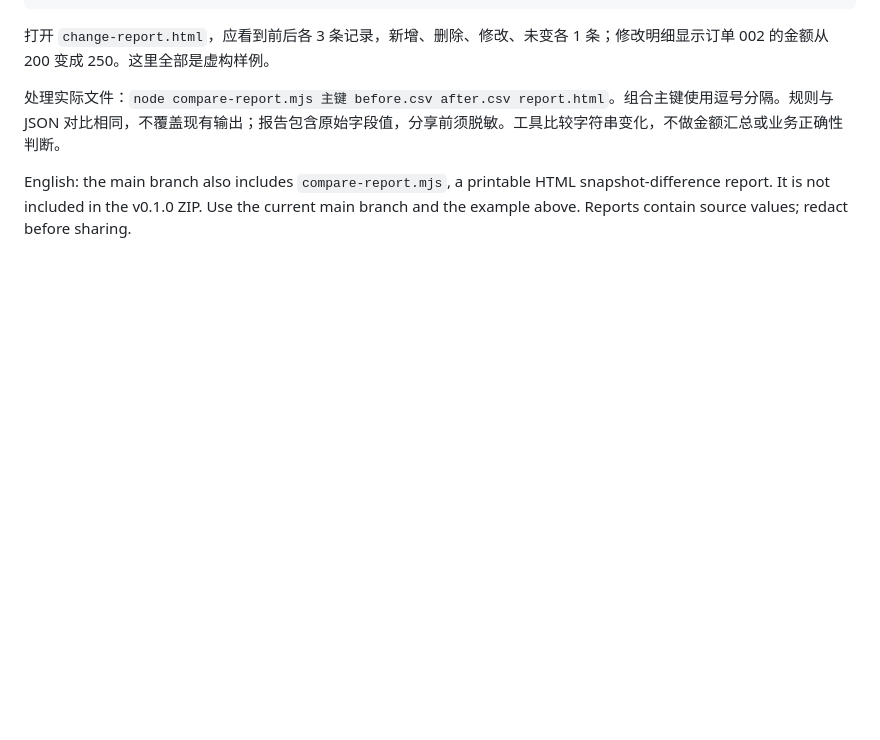
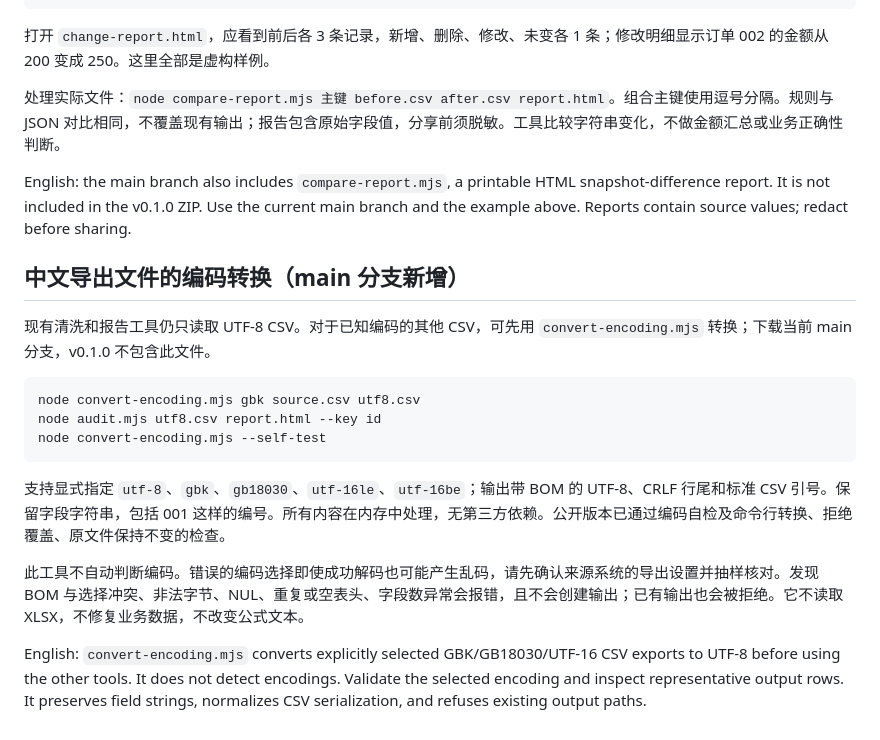
Before and after one commit to yyygyf/csv-merge-dedupe, a Markdown page: README.md, the part around the change. GitHub-like rendering; blank space fills up the shorter version.

Commit message:
Document CSV encoding conversion and limitations
Add encoding conversion instructions for CSV files.

````diff
--- a/README.md
+++ b/README.md
@@ -68,3 +68,20 @@ node compare-report.mjs --self-test
 处理实际文件：`node compare-report.mjs 主键 before.csv after.csv report.html`。组合主键使用逗号分隔。规则与 JSON 对比相同，不覆盖现有输出；报告包含原始字段值，分享前须脱敏。工具比较字符串变化，不做金额汇总或业务正确性判断。
 
 English: the main branch also includes `compare-report.mjs`, a printable HTML snapshot-difference report. It is not included in the v0.1.0 ZIP. Use the current main branch and the example above. Reports contain source values; redact before sharing.
+
+
+## 中文导出文件的编码转换（main 分支新增）
+
+现有清洗和报告工具仍只读取 UTF-8 CSV。对于已知编码的其他 CSV，可先用 `convert-encoding.mjs` 转换；下载当前 main 分支，v0.1.0 不包含此文件。
+
+```sh
+node convert-encoding.mjs gbk source.csv utf8.csv
+node audit.mjs utf8.csv report.html --key id
+node convert-encoding.mjs --self-test
+```
+
+支持显式指定 `utf-8`、`gbk`、`gb18030`、`utf-16le`、`utf-16be`；输出带 BOM 的 UTF-8、CRLF 行尾和标准 CSV 引号。保留字段字符串，包括 001 这样的编号。所有内容在内存中处理，无第三方依赖。公开版本已通过编码自检及命令行转换、拒绝覆盖、原文件保持不变的检查。
+
+此工具不自动判断编码。错误的编码选择即使成功解码也可能产生乱码，请先确认来源系统的导出设置并抽样核对。发现 BOM 与选择冲突、非法字节、NUL、重复或空表头、字段数异常会报错，且不会创建输出；已有输出也会被拒绝。它不读取 XLSX，不修复业务数据，不改变公式文本。
+
+English: `convert-encoding.mjs` converts explicitly selected GBK/GB18030/UTF-16 CSV exports to UTF-8 before using the other tools. It does not detect encodings. Validate the selected encoding and inspect representative output rows. It preserves field strings, normalizes CSV serialization, and refuses existing output paths.
````
